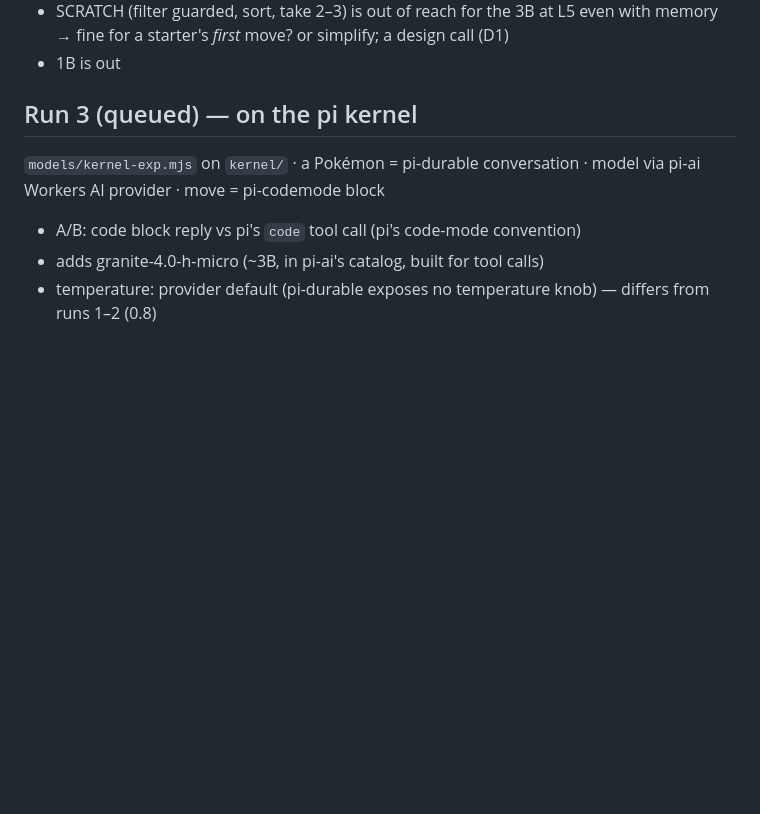
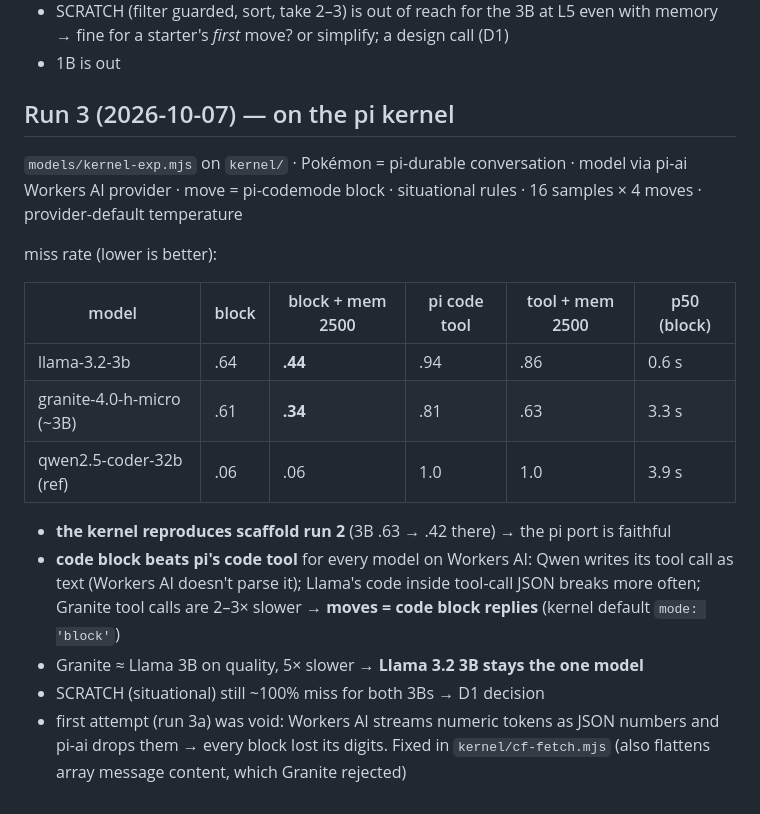
Before and after one commit to mcembalest/pokemon-code-red, a Markdown page: notes/models.md, the part around the change. GitHub-like rendering; blank space fills up the shorter version.

Commit message:
notes: run 3 — kernel reproduces scaffold results; code blocks beat pi's code tool on Workers AI; Llama 3B stays
Co-Authored-By: Claude Opus 5.5 <noreply@anthropic.com>
Claude-Session: https://claude.ai/code/session_01BhtcbGTpkBb5NkHS17RDJC

```diff
--- a/notes/models.md
+++ b/notes/models.md
@@ -54,8 +54,19 @@ tasks now vary with foe type/status/guarded slots (`SITUATIONAL` in contracts.mj
 - SCRATCH (filter guarded, sort, take 2–3) is out of reach for the 3B at L5 even with memory → fine for a starter's *first* move? or simplify; a design call (D1)
 - 1B is out
 
-## Run 3 (queued) — on the pi kernel
-`models/kernel-exp.mjs` on `kernel/` · a Pokémon = pi-durable conversation · model via pi-ai Workers AI provider · move = pi-codemode block
-- A/B: code block reply vs pi's `code` tool call (pi's code-mode convention)
-- adds granite-4.0-h-micro (~3B, in pi-ai's catalog, built for tool calls)
-- temperature: provider default (pi-durable exposes no temperature knob) — differs from runs 1–2 (0.8)
+## Run 3 (2026-10-07) — on the pi kernel
+`models/kernel-exp.mjs` on `kernel/` · Pokémon = pi-durable conversation · model via pi-ai Workers AI provider · move = pi-codemode block · situational rules · 16 samples × 4 moves · provider-default temperature
+
+miss rate (lower is better):
+
+| model | block | block + mem 2500 | pi code tool | tool + mem 2500 | p50 (block) |
+|---|---|---|---|---|---|
+| llama-3.2-3b | .64 | **.44** | .94 | .86 | 0.6 s |
+| granite-4.0-h-micro (~3B) | .61 | **.34** | .81 | .63 | 3.3 s |
+| qwen2.5-coder-32b (ref) | .06 | .06 | 1.0 | 1.0 | 3.9 s |
+
+- **the kernel reproduces scaffold run 2** (3B .63 → .42 there) → the pi port is faithful
+- **code block beats pi's code tool** for every model on Workers AI: Qwen writes its tool call as text (Workers AI doesn't parse it); Llama's code inside tool-call JSON breaks more often; Granite tool calls are 2–3× slower → **moves = code block replies** (kernel default `mode: 'block'`)
+- Granite ≈ Llama 3B on quality, 5× slower → **Llama 3.2 3B stays the one model**
+- SCRATCH (situational) still ~100% miss for both 3Bs → D1 decision
+- first attempt (run 3a) was void: Workers AI streams numeric tokens as JSON numbers and pi-ai drops them → every block lost its digits. Fixed in `kernel/cf-fetch.mjs` (also flattens array message content, which Granite rejected)
```
